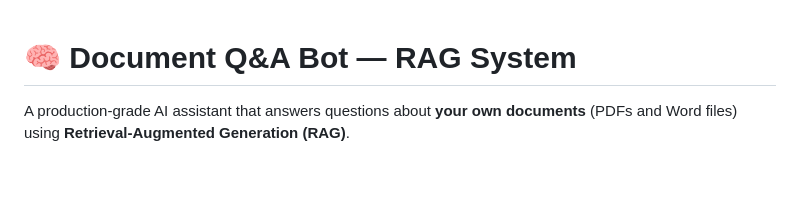
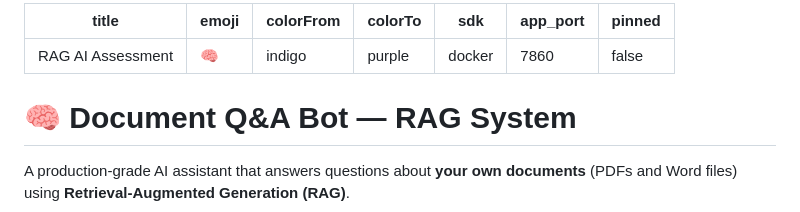
Before and after one commit to sakethreddy10/RAG-AI-ASSESMENT, a Markdown page: README.md, the part around the change. Drawn GitHub-style; blank space fills up the shorter version.

Commit message:
Add Hugging Face YAML metadata to README.md

```diff
--- a/README.md
+++ b/README.md
@@ -1,3 +1,13 @@
+---
+title: RAG AI Assessment
+emoji: 🧠
+colorFrom: indigo
+colorTo: purple
+sdk: docker
+app_port: 7860
+pinned: false
+---
+
 # 🧠 Document Q&A Bot — RAG System
 
 A production-grade AI assistant that answers questions about **your own documents** (PDFs and Word files) using **Retrieval-Augmented Generation (RAG)**.
```
